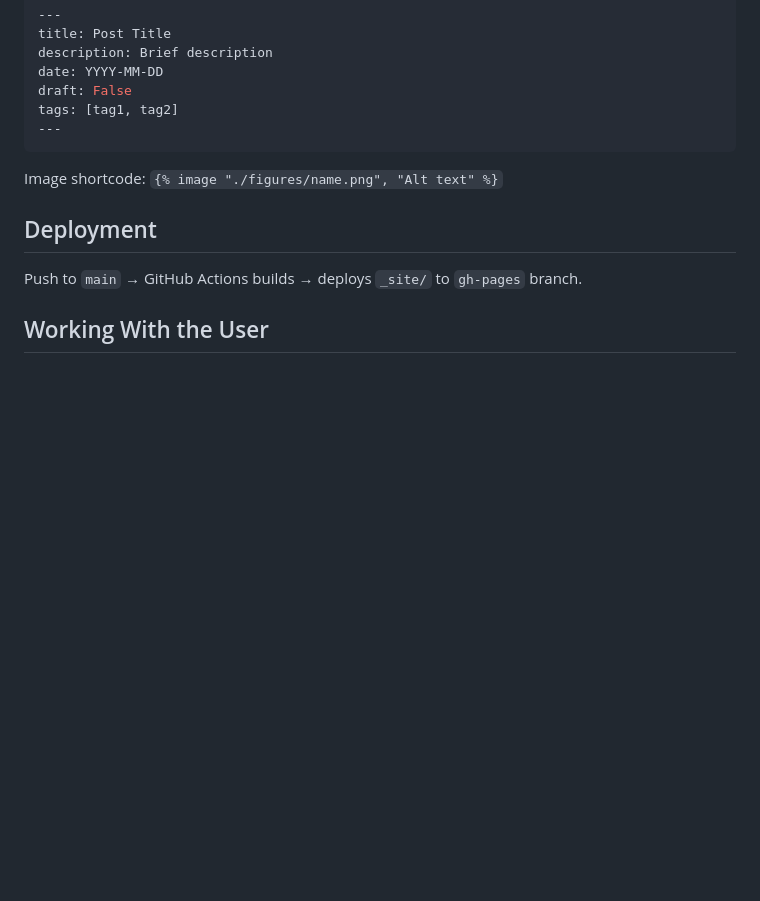
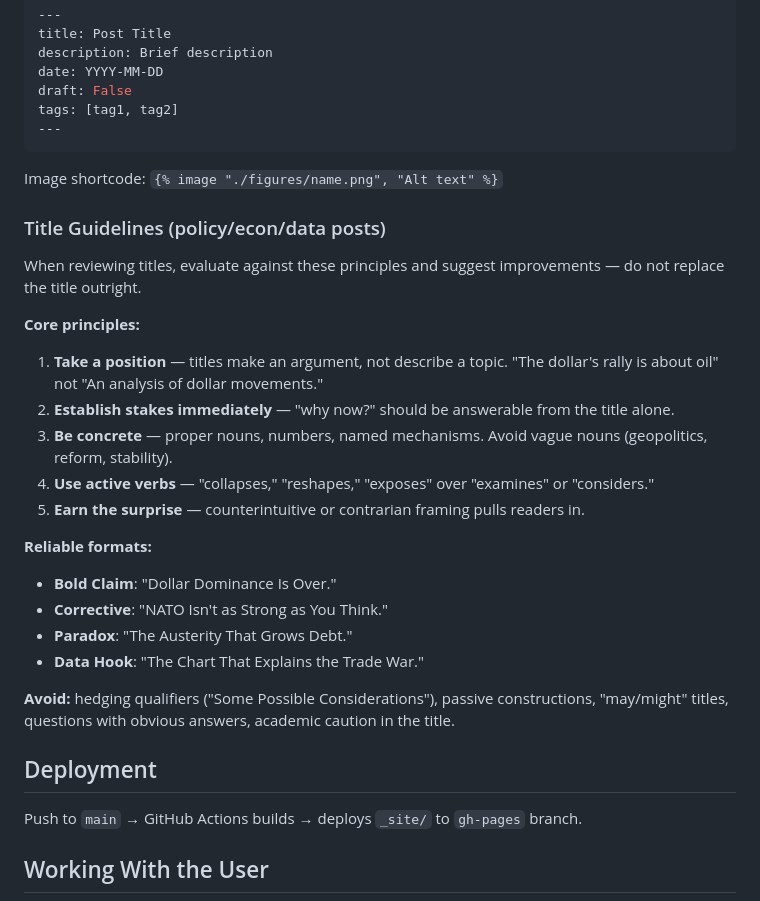
Before and after one commit to tristinb/tristinb.github.io, a Markdown page: CLAUDE.md, the part around the change. Rendered like a GitHub page; blank space fills up the shorter version.

```diff
--- a/CLAUDE.md
+++ b/CLAUDE.md
@@ -75,6 +75,25 @@ tags: [tag1, tag2]
 
 Image shortcode: `{% image "./figures/name.png", "Alt text" %}`
 
+### Title Guidelines (policy/econ/data posts)
+
+When reviewing titles, evaluate against these principles and suggest improvements — do not replace the title outright.
+
+**Core principles:**
+1. **Take a position** — titles make an argument, not describe a topic. "The dollar's rally is about oil" not "An analysis of dollar movements."
+2. **Establish stakes immediately** — "why now?" should be answerable from the title alone.
+3. **Be concrete** — proper nouns, numbers, named mechanisms. Avoid vague nouns (geopolitics, reform, stability).
+4. **Use active verbs** — "collapses," "reshapes," "exposes" over "examines" or "considers."
+5. **Earn the surprise** — counterintuitive or contrarian framing pulls readers in.
+
+**Reliable formats:**
+- **Bold Claim**: "Dollar Dominance Is Over."
+- **Corrective**: "NATO Isn't as Strong as You Think."
+- **Paradox**: "The Austerity That Grows Debt."
+- **Data Hook**: "The Chart That Explains the Trade War."
+
+**Avoid:** hedging qualifiers ("Some Possible Considerations"), passive constructions, "may/might" titles, questions with obvious answers, academic caution in the title.
+
 ## Deployment
 
 Push to `main` → GitHub Actions builds → deploys `_site/` to `gh-pages` branch.
```
Also changed, not shown: 1 other file.
